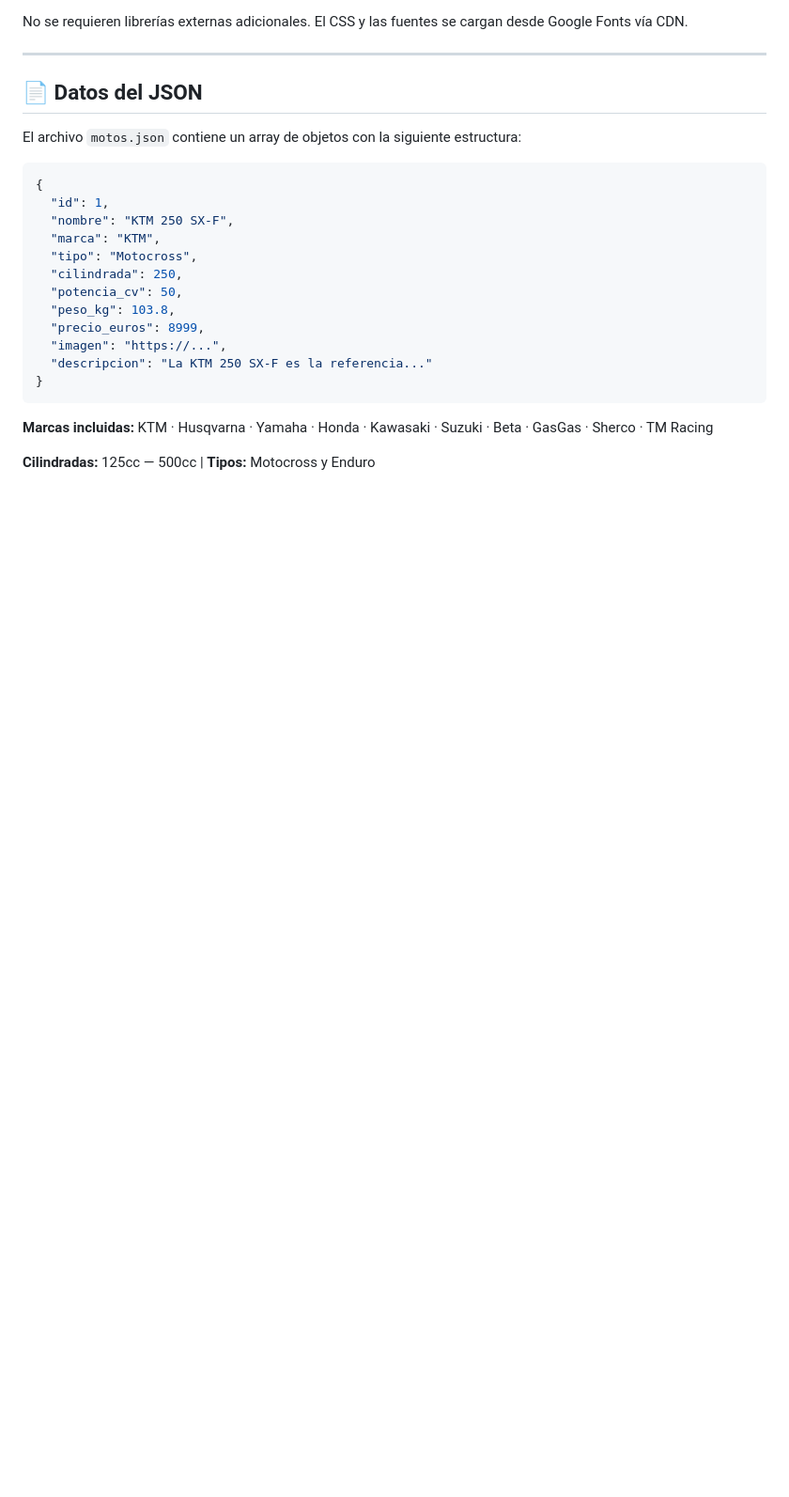
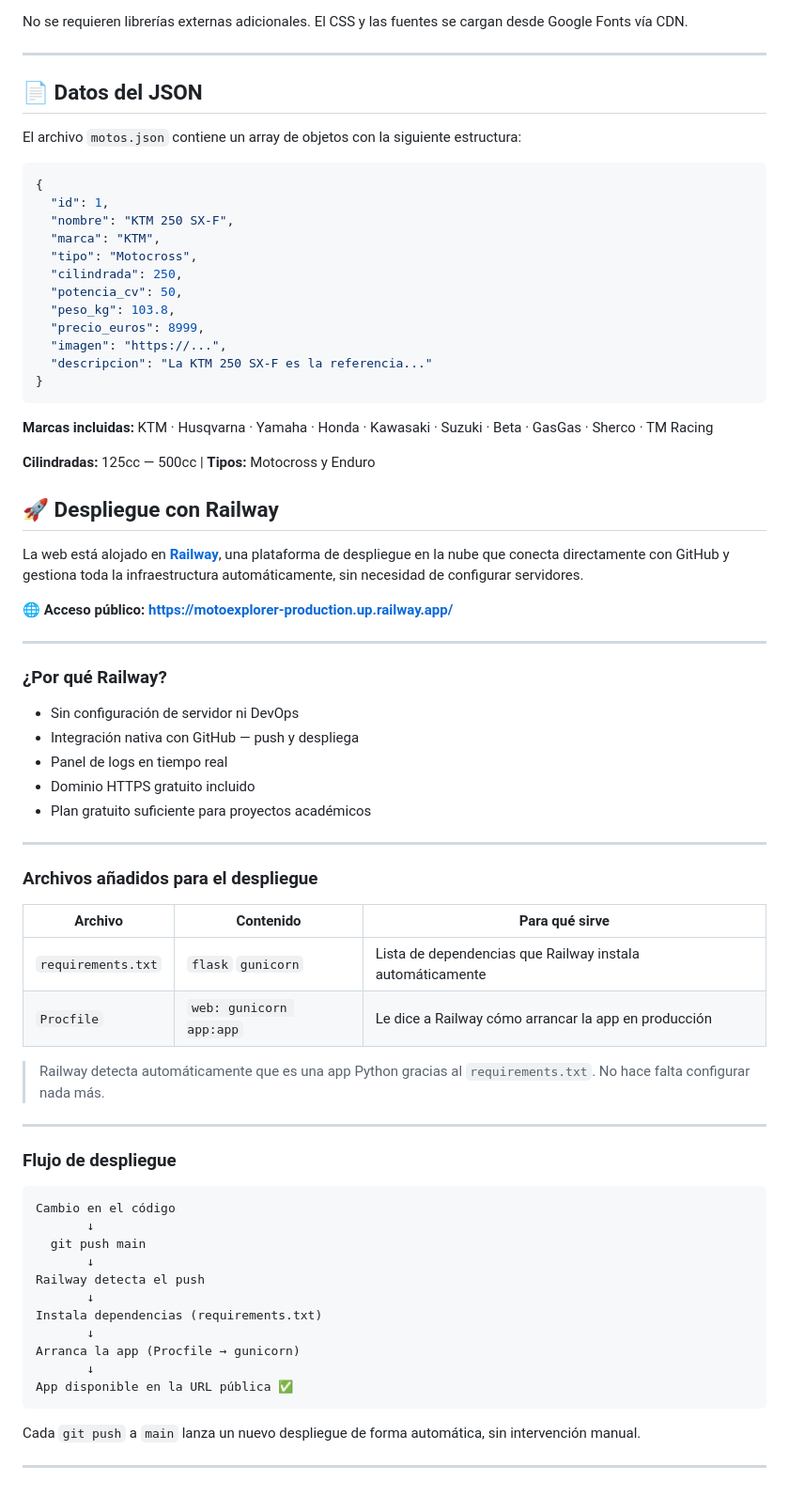
Before and after one commit to jfigueroaroldan0/Proyecto-flask, a Markdown page: README.md, the part around the change. Shown at 94% size. Drawn GitHub-style; blank space fills up the shorter version.

Commit message:
Add deployment section for Railway in README
Added deployment instructions using Railway, including details on required files and deployment flow.

````diff
--- a/README.md
+++ b/README.md
@@ -168,3 +168,52 @@ El archivo `motos.json` contiene un array de objetos con la siguiente estructura
 **Marcas incluidas:** KTM · Husqvarna · Yamaha · Honda · Kawasaki · Suzuki · Beta · GasGas · Sherco · TM Racing
 
 **Cilindradas:** 125cc — 500cc | **Tipos:** Motocross y Enduro
+
+## 🚀 Despliegue con Railway
+
+La web está alojado en **[Railway](https://railway.com/)**, una plataforma de despliegue en la nube que conecta directamente con GitHub y gestiona toda la infraestructura automáticamente, sin necesidad de configurar servidores.
+
+**🌐 Acceso público:** **[https://motoexplorer-production.up.railway.app/](https://web-production-3003d.up.railway.app/)**
+
+---
+
+### ¿Por qué Railway?
+
+- Sin configuración de servidor ni DevOps
+- Integración nativa con GitHub — push y despliega
+- Panel de logs en tiempo real
+- Dominio HTTPS gratuito incluido
+- Plan gratuito suficiente para proyectos académicos
+
+---
+
+### Archivos añadidos para el despliegue
+
+| Archivo | Contenido | Para qué sirve |
+|---|---|---|
+| `requirements.txt` | `flask` `gunicorn` | Lista de dependencias que Railway instala automáticamente |
+| `Procfile` | `web: gunicorn app:app` | Le dice a Railway cómo arrancar la app en producción |
+
+> Railway detecta automáticamente que es una app Python gracias al `requirements.txt`. No hace falta configurar nada más.
+
+---
+
+### Flujo de despliegue
+
+```
+Cambio en el código
+       ↓
+  git push main
+       ↓
+Railway detecta el push
+       ↓
+Instala dependencias (requirements.txt)
+       ↓
+Arranca la app (Procfile → gunicorn)
+       ↓
+App disponible en la URL pública ✅
+```
+
+Cada `git push` a `main` lanza un nuevo despliegue de forma automática, sin intervención manual.
+
+---
````
